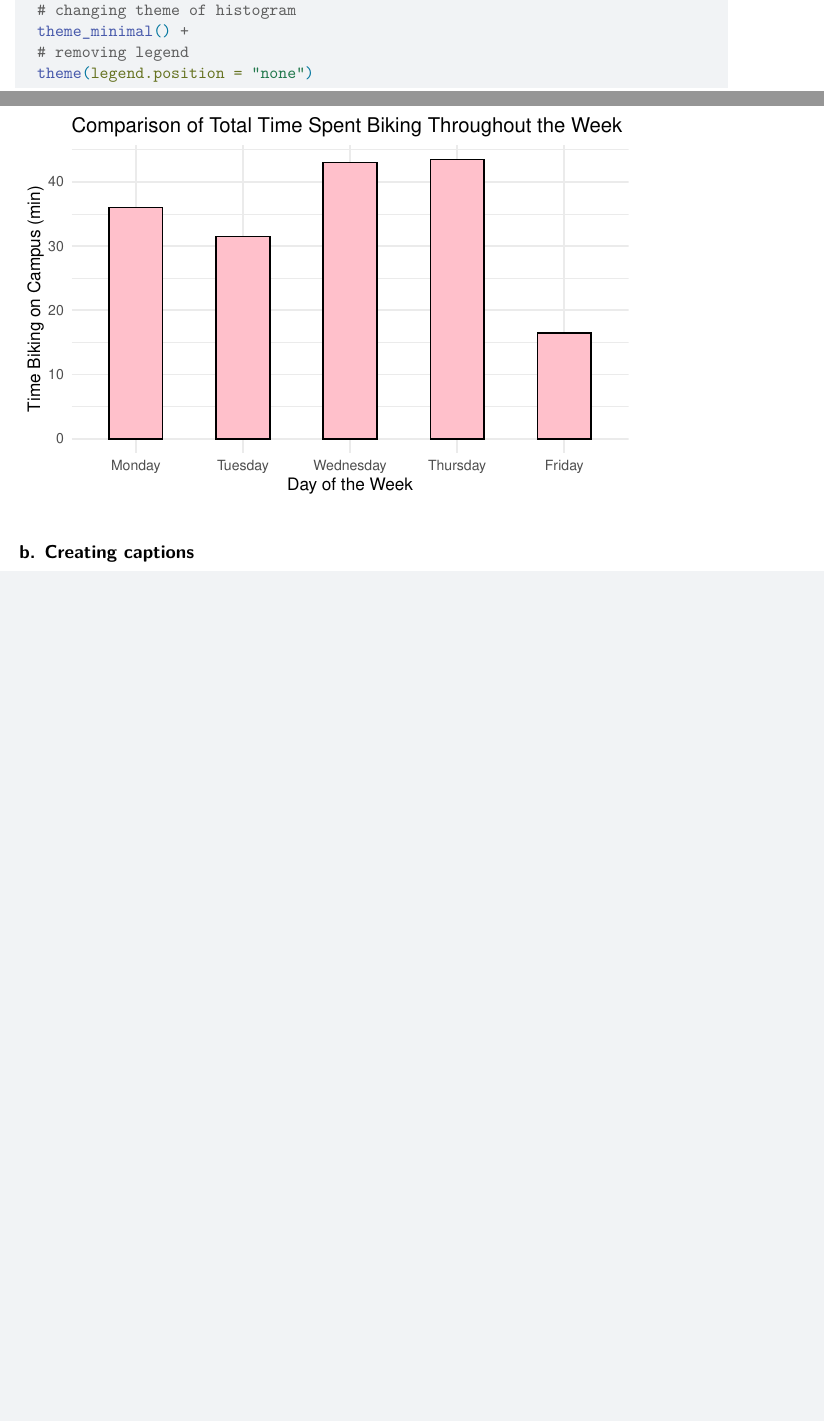
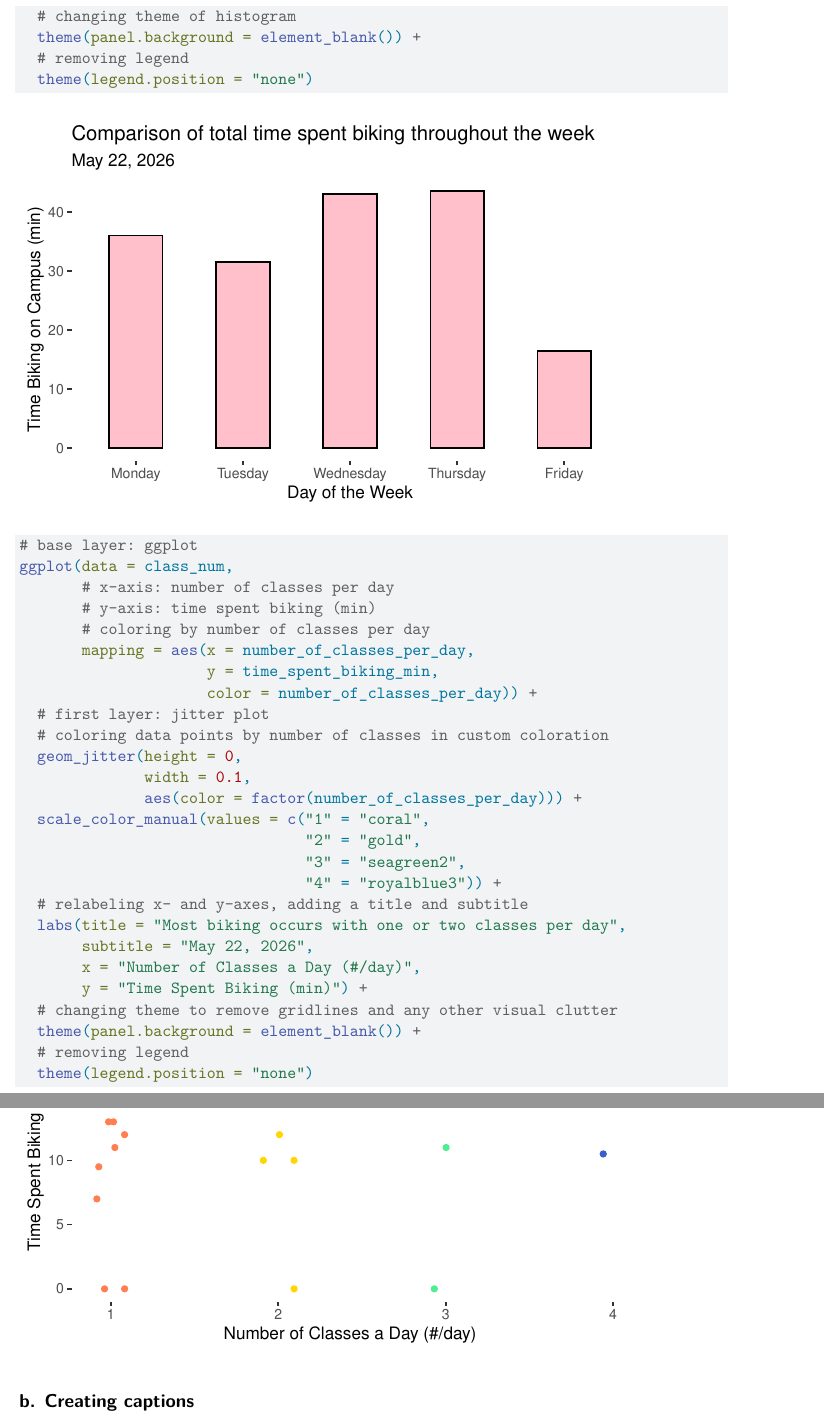
Before and after one commit to iriscarnahan05/ENVS-193DS_homework-03, a Quarto document (code/homework-03.qmd): two parts of pages 7 and 8 of 8 before the commit and two parts of pages 8 and 9 of 10 after it, joined at a grey line, cut so that both start at the same text, the shorter picture padded with empty space. Rendered offline with R 4.5, knitr and Pandoc in place of Quarto, then LaTeX, with nearby package versions; code that draws random numbers runs with fixed seeds of ours; column names are cleaned by a stand-in for the janitor package.

Commit message:
fitting my own data into two visal representations and adding accompanying figure captions

````diff
--- a/code/homework-03.qmd
+++ b/code/homework-03.qmd
@@ -183,14 +187,40 @@
        x = "Day of the Week",
        y = "Time Biking on Campus (min)") +
   # changing theme of histogram
-  theme_minimal() +
+  theme(panel.background = element_blank()) +
   # removing legend
   theme(legend.position = "none")
 ```
 
 ```{r}
 #| label: biking-classes-jitter
-
+# base layer: ggplot
+ggplot(data = class_num,
+       # x-axis: number of classes per day
+       # y-axis: time spent biking (min)
+       # coloring by number of classes per day
+       mapping = aes(x = number_of_classes_per_day,
+                     y = time_spent_biking_min,
+                     color = number_of_classes_per_day)) +
+  # first layer: jitter plot
+  # coloring data points by number of classes in custom coloration
+  geom_jitter(height = 0,
+              width = 0.1,
+              aes(color = factor(number_of_classes_per_day))) +
+  scale_color_manual(values = c("1" = "coral",
+                                "2" = "gold",
+                                "3" = "seagreen2",
+                                "4" = "royalblue3")) +
+  # relabeling x- and y-axes, adding a title and subtitle
+  labs(title = "Most biking occurs with one or two classes per day",
+       subtitle = "May 22, 2026",
+       x = "Number of Classes a Day (#/day)",
+       y = "Time Spent Biking (min)") +
+  # changing theme to remove gridlines and any other visual clutter
+  theme(panel.background = element_blank()) +
+  # removing legend
+  theme(legend.position = "none")
 ```
 
+## b. Creating captions
 
````
Also changed, not shown: code/homework-03.qmd (25 more changed lines).
